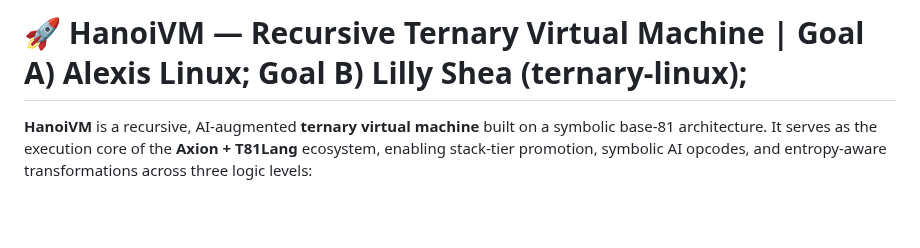
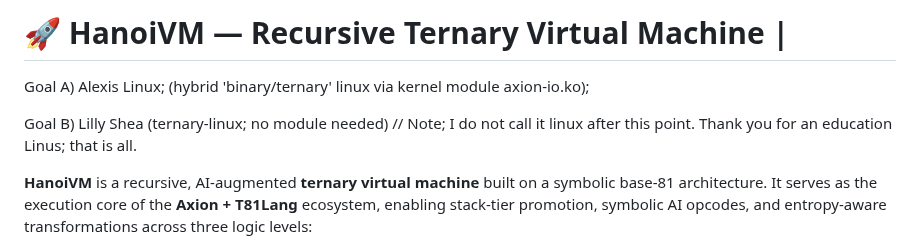
Before and after one commit to copyl-sys/ternary-stack, a Markdown page: hanoivm/README.md, the part around the change. GitHub-like rendering; blank space fills up the shorter version.

```diff
--- a/hanoivm/README.md
+++ b/hanoivm/README.md
@@ -1,4 +1,9 @@
-# 🚀 HanoiVM — Recursive Ternary Virtual Machine | Goal A) Alexis Linux; Goal B) Lilly Shea (ternary-linux);
+# 🚀 HanoiVM — Recursive Ternary Virtual Machine |
+
+Goal A) Alexis Linux; (hybrid 'binary/ternary' linux via kernel module axion-io.ko);
+
+Goal B) Lilly Shea (ternary-linux; no module needed) // Note; I do not call it linux after this point.
+      Thank you for an education Linus; that is all.
 
 **HanoiVM** is a recursive, AI-augmented **ternary virtual machine** built on a symbolic base-81 architecture. It serves as the execution core of the **Axion + T81Lang** ecosystem, enabling stack-tier promotion, symbolic AI opcodes, and entropy-aware transformations across three logic levels:
 
```
